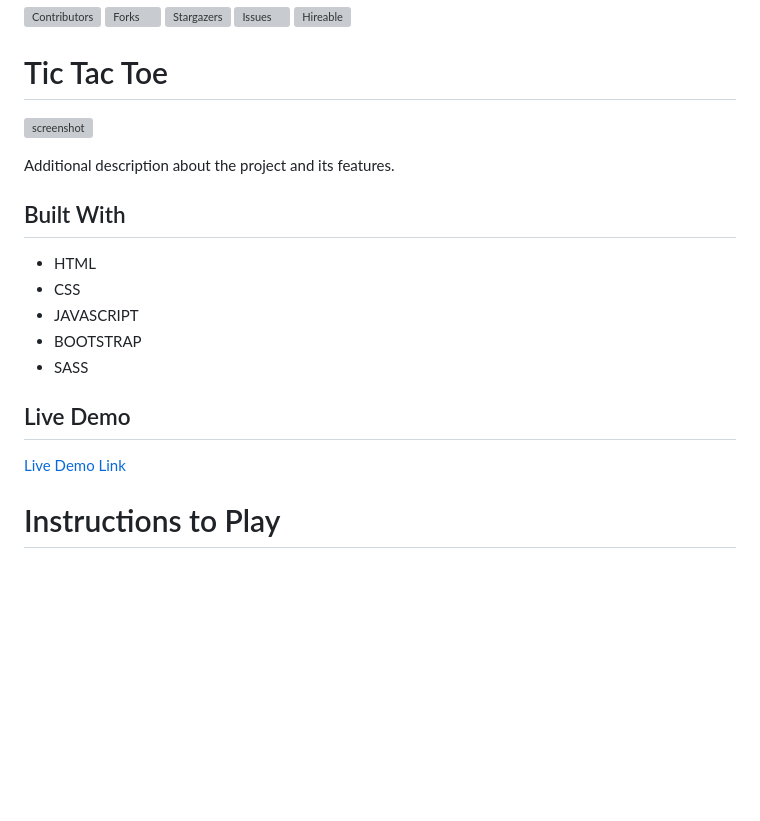
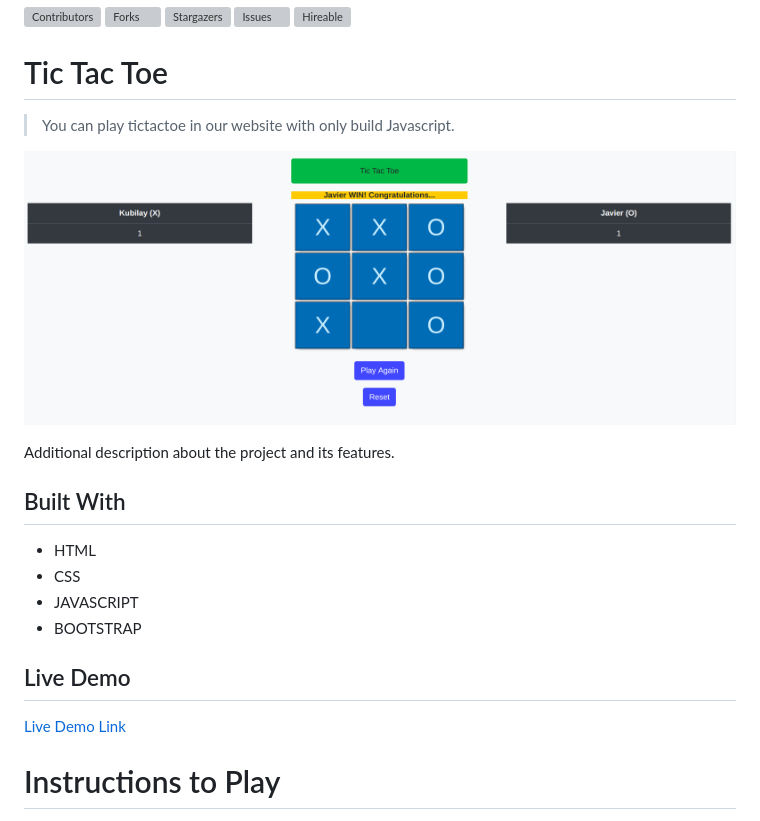
Before and after one commit to javitocor/Tic-Tac-Toe-JS, a Markdown page: README.md, the part around the change printed below. Rendered like a GitHub page; pictures changed too: assets/images/ttt.png (added); blank space fills up the shorter version; grey boxes are pictures that could not be loaded.

```diff
--- a/README.md
+++ b/README.md
@@ -21,9 +21,9 @@
 
 # Tic Tac Toe
 
->
+> You can play tictactoe in our website with only build Javascript.
 
-![screenshot](./assets/images/library_ss.png)
+![screenshot](./assets/images/ttt.png)
 
 Additional description about the project and its features.
 
@@ -33,7 +33,6 @@ Additional description about the project and its features.
 - CSS
 - JAVASCRIPT
 - BOOTSTRAP
-- SASS
 
 ## Live Demo
 
```
Also changed, not shown: other parts of README.md (+2 -2 lines).
